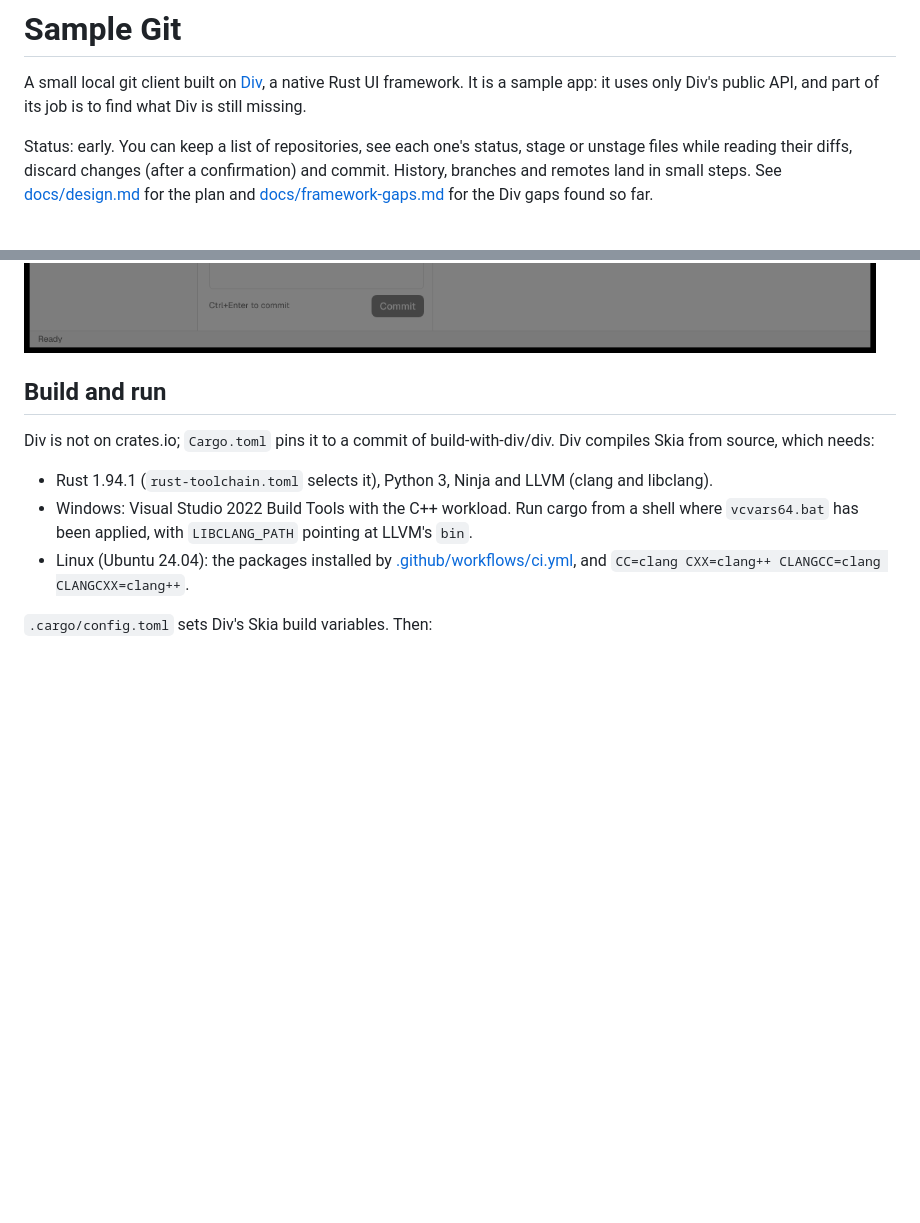
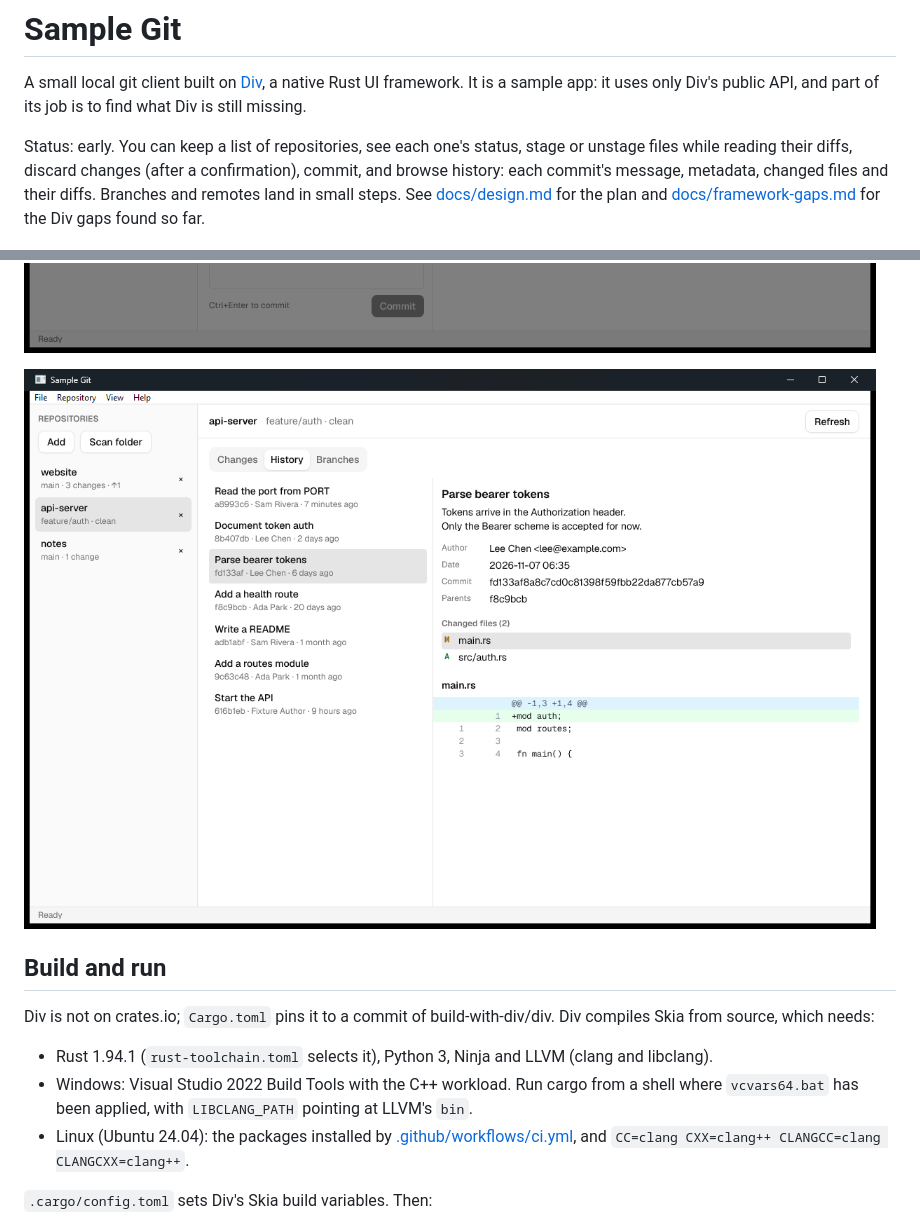
Before and after one commit to build-with-div/sample-git, a Markdown page: README.md, 2 parts joined by grey strips. Rendered like a GitHub page; pictures changed too: docs/screenshots/history.png (added); blank space fills up the shorter version.

```diff
--- a/README.md
+++ b/README.md
@@ -6,13 +6,16 @@ and part of its job is to find what Div is still missing.
 
 Status: early. You can keep a list of repositories, see each one's status,
 stage or unstage files while reading their diffs, discard changes (after a
-confirmation) and commit. History, branches and remotes land in small steps. See [docs/design.md](docs/design.md)
-for the plan and [docs/framework-gaps.md](docs/framework-gaps.md) for the Div
-gaps found so far.
+confirmation), commit, and browse history: each commit's message, metadata,
+changed files and their diffs. Branches and remotes land in small steps. See
+[docs/design.md](docs/design.md) for the plan and
+[docs/framework-gaps.md](docs/framework-gaps.md) for the Div gaps found so far.
 
 ![The Changes tab on Windows, with three fixture repositories and a commit message](docs/screenshots/commit-box.png)
 
 ![Discarding a file's changes asks first](docs/screenshots/discard-confirm.png)
+
+![The History tab: a commit's message, metadata, changed files and one file's diff](docs/screenshots/history.png)
 
 ## Build and run
 
```
Also changed, not shown: docs/framework-gaps.md (+18 -0 lines), 10 other files.
